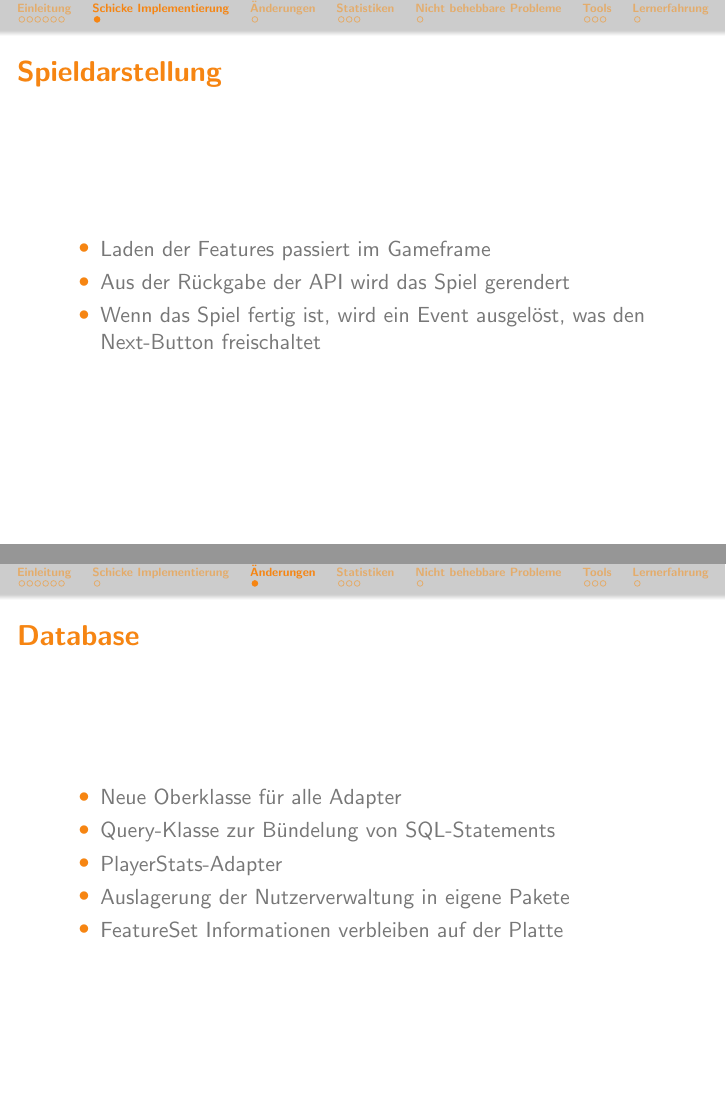
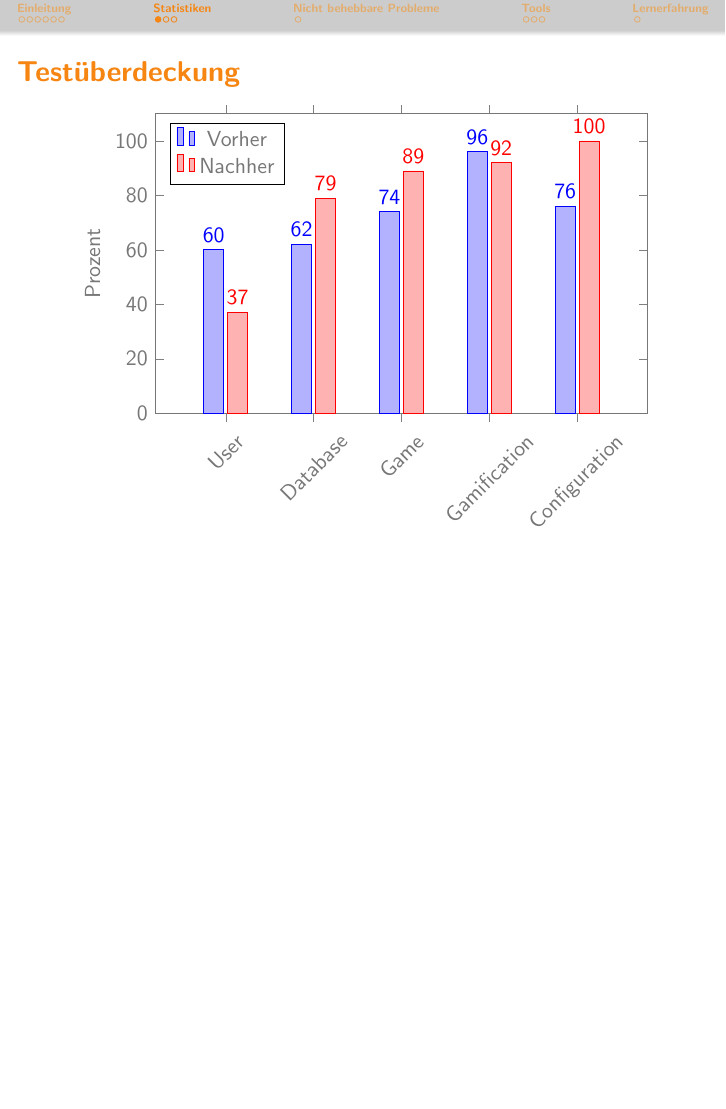
Before and after one commit to bendixsonnenberg/CS-Select-Allg, LaTeX slides (abschlusspres/pres_abschluss.tex): pages 11 and 12 of 21 before the commit and page 11 of 19 after it, the two joined at a grey line, the shorter picture padded with empty space. Compiled offline with pdfLaTeX.

Commit message:
Remove old slides

```diff
--- a/abschlusspres/pres_abschluss.tex
+++ b/abschlusspres/pres_abschluss.tex
@@ -110,25 +110,6 @@
                 \begin{itemize}
                     \item Matrix an Merkmalen, eine gewisse Anzahl markieren als wichtig
                 \end{itemize}
-        \end{itemize}
-    \end{frame}
-    \section{Schicke Implementierung}
-    \begin{frame}{Spieldarstellung}
-        \begin{itemize}
-            \item Laden der Features passiert im Gameframe
-            \item Aus der Rückgabe der API wird das Spiel gerendert
-            \item Wenn das Spiel fertig ist, wird ein Event ausgelöst, was den Next-Button freischaltet
-        \end{itemize}
-    \end{frame}
-
-    \section{Änderungen}
-    \begin{frame}{Database}
-        \begin{itemize}
-            \item Neue Oberklasse für alle Adapter
-            \item Query-Klasse zur Bündelung von SQL-Statements
-            \item PlayerStats-Adapter
-            \item Auslagerung der Nutzerverwaltung in eigene Pakete
-            \item FeatureSet Informationen verbleiben auf der Platte
         \end{itemize}
     \end{frame}
 
```
